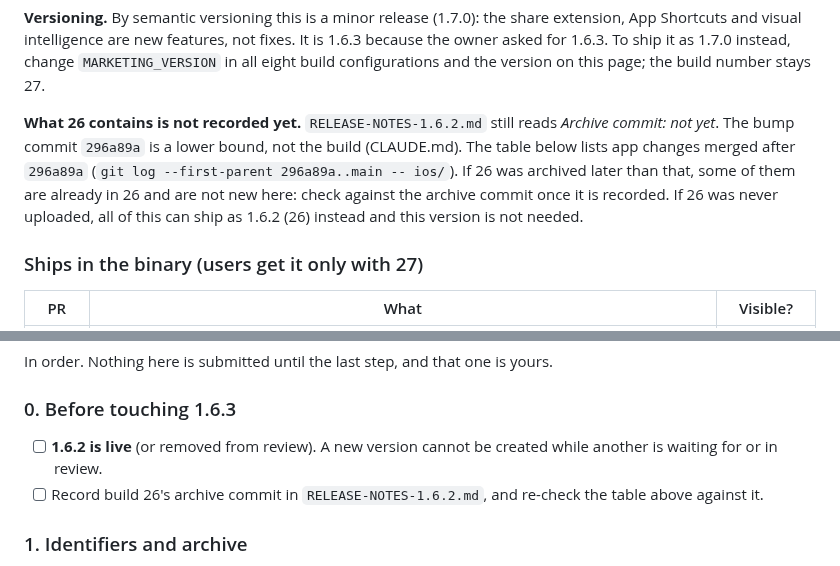
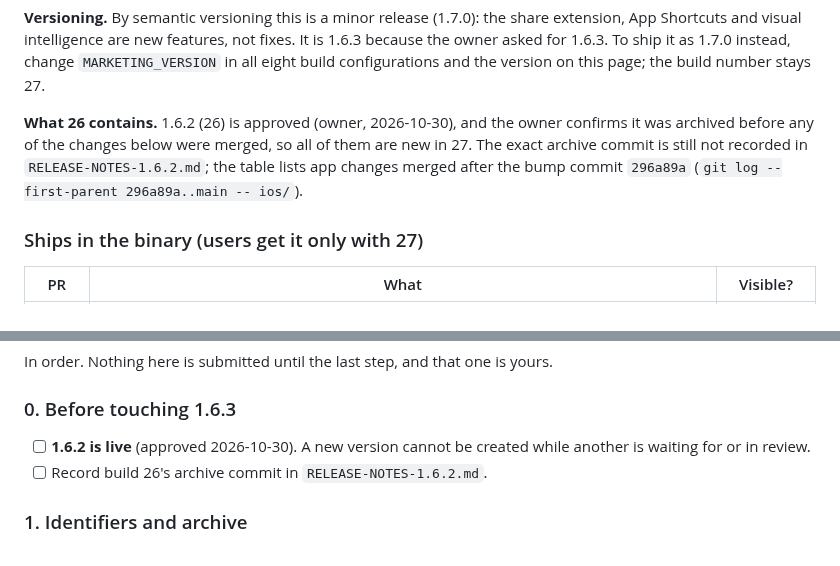
Before and after one commit to hsilviu05/SnapWorth, a Markdown page: marketing/RELEASE-NOTES-1.6.3.md, 2 parts joined by grey strips. Rendered like a GitHub page.

Commit message:
RELEASE-NOTES-1.6.3: 26 was archived before these changes, so all are new
Co-Authored-By: Claude Opus 5.5 <noreply@anthropic.com>
Claude-Session: https://claude.ai/code/session_014Nzq2vvvevni4GGBmuyMTV

```diff
--- a/marketing/RELEASE-NOTES-1.6.3.md
+++ b/marketing/RELEASE-NOTES-1.6.3.md
@@ -14,13 +14,11 @@ fixes. It is 1.6.3 because the owner asked for 1.6.3. To ship it as 1.7.0
 instead, change `MARKETING_VERSION` in all eight build configurations and the
 version on this page; the build number stays 27.
 
-**What 26 contains is not recorded yet.** `RELEASE-NOTES-1.6.2.md` still reads
-*Archive commit: not yet*. The bump commit `296a89a` is a lower bound, not the
-build (CLAUDE.md). The table below lists app changes merged after `296a89a`
-(`git log --first-parent 296a89a..main -- ios/`). If 26 was archived later than
-that, some of them are already in 26 and are not new here: check against the
-archive commit once it is recorded. If 26 was never uploaded, all of this can
-ship as 1.6.2 (26) instead and this version is not needed.
+**What 26 contains.** 1.6.2 (26) is approved (owner, 2026-10-30), and the
+owner confirms it was archived before any of the changes below were merged,
+so all of them are new in 27. The exact archive commit is still not recorded
+in `RELEASE-NOTES-1.6.2.md`; the table lists app changes merged after the
+bump commit `296a89a` (`git log --first-parent 296a89a..main -- ios/`).
 
 ### Ships in the binary (users get it only with 27)
 
@@ -241,10 +239,9 @@ In order. Nothing here is submitted until the last step, and that one is yours.
 
 ### 0. Before touching 1.6.3
 
-- [ ] **1.6.2 is live** (or removed from review). A new version cannot be
+- [ ] **1.6.2 is live** (approved 2026-10-30). A new version cannot be
       created while another is waiting for or in review.
-- [ ] Record build 26's archive commit in `RELEASE-NOTES-1.6.2.md`, and
-      re-check the table above against it.
+- [ ] Record build 26's archive commit in `RELEASE-NOTES-1.6.2.md`.
 
 ### 1. Identifiers and archive
 
```
